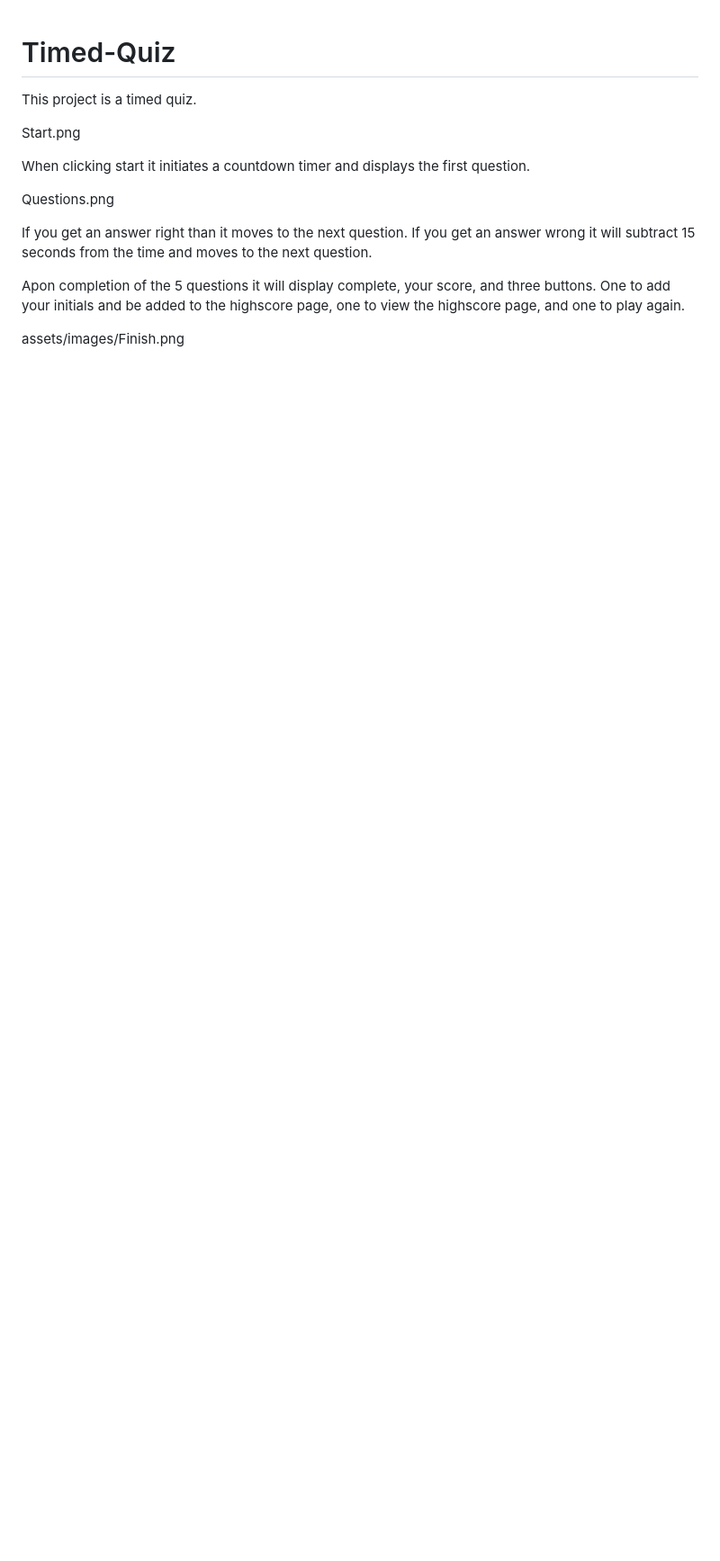
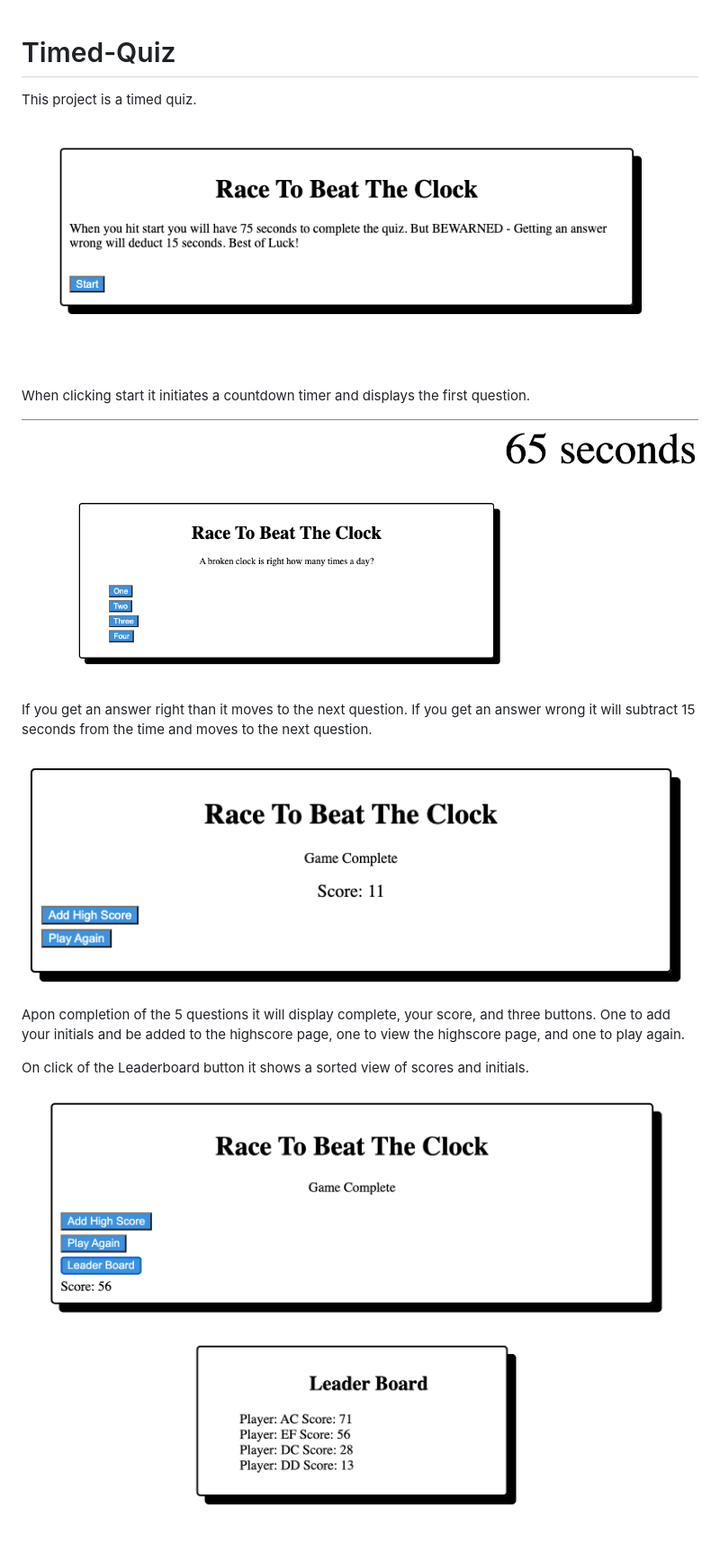
Before and after one commit to AClevel5/Timed-Quiz, a Markdown page: README.md, the part around the change. Shown: that part at 90% size. GitHub-like rendering; pictures changed too: assets/images/Leaderboard.png (added); blank space fills up the shorter version.

Commit message:
Leaderboard Logic

```diff
--- a/README.md
+++ b/README.md
@@ -2,17 +2,19 @@
 
 This project is a timed quiz.
 
-
-Start.png
-
+![Getting Started](./assets/images/Start.png)
 
 When clicking start it initiates a countdown timer and displays the first question.
 
-Questions.png
+![Getting Started](./assets/images/Questions.png)
 
 If you get an answer right than it moves to the next question.
 If you get an answer wrong it will subtract 15 seconds from the time and moves to the next question.
 
+![Getting Started](./assets/images/Finish.png)
+
 Apon completion of the 5 questions it will display complete, your score, and three buttons. One to add your initials and be added to the highscore page, one to view the highscore page, and one to play again.
 
-assets/images/Finish.png
+On click of the Leaderboard button it shows a sorted view of scores and initials.
+
+![Getting Started](./assets/images/Leaderboard.png)
```
Also changed, not shown: 3 other files.
